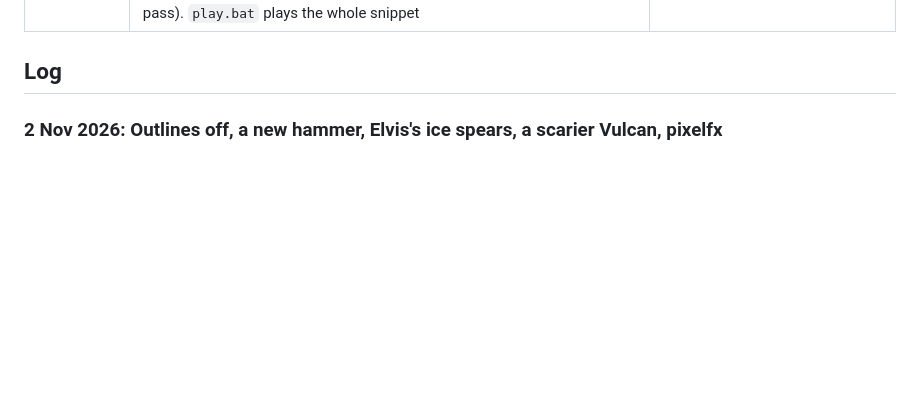
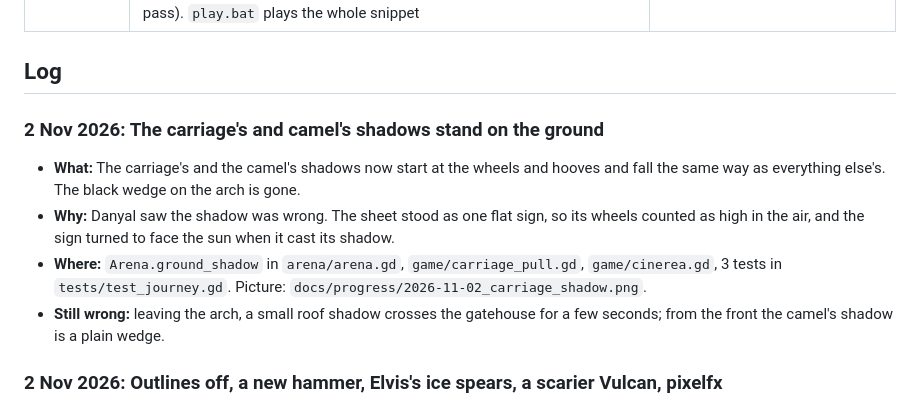
Before and after one commit to danyal-rashidi/TalesOfVulcan-2.5D, a Markdown page: docs/PROGRESS.md, the part around the change. Rendered like a GitHub page; blank space fills up the shorter version.

Commit message:
The carriage's and camel's shadows stand on the ground

```diff
--- a/docs/PROGRESS.md
+++ b/docs/PROGRESS.md
@@ -24,6 +24,12 @@ The 2.5D pixel-art version of Tales of Vulcan, in the style of Alabaster Dawn, w
 | Colosseum snippet code | All 6 tasks done (25 Oct): pixel camera, sprites with fallback, controls, test runner; Elvis's moves, hits, health, stamina and flasks; the colosseum with its moods and floor cracks, and 14 effects; Vulcan's statue, wake, moves, poise, phase two and kneel; the HUD, the pause menu, C1, the fight with its restart, C3 to the title card, and a bot; the feel and speed pass (58 tests pass). `play.bat` plays the whole snippet | Danyal plays it (`docs/NEXT.md`); the code takes each new sheet as the art lane adds it |
 
 ## Log
+
+### 2 Nov 2026: The carriage's and camel's shadows stand on the ground
+- **What:** The carriage's and the camel's shadows now start at the wheels and hooves and fall the same way as everything else's. The black wedge on the arch is gone.
+- **Why:** Danyal saw the shadow was wrong. The sheet stood as one flat sign, so its wheels counted as high in the air, and the sign turned to face the sun when it cast its shadow.
+- **Where:** `Arena.ground_shadow` in `arena/arena.gd`, `game/carriage_pull.gd`, `game/cinerea.gd`, 3 tests in `tests/test_journey.gd`. Picture: `docs/progress/2026-11-02_carriage_shadow.png`.
+- **Still wrong:** leaving the arch, a small roof shadow crosses the gatehouse for a few seconds; from the front the camel's shadow is a plain wedge.
 
 ### 2 Nov 2026: Outlines off, a new hammer, Elvis's ice spears, a scarier Vulcan, pixelfx
 - **What:** The blue line and the dark outline are gone from everything in the world. Hammer Blow forms from his hand, he jumps, and the head lands in front of him still in his hand, with the blast centred on it. Elvis's F is a circle, 5 giant ice spears and a spear snap, with a 4 s slow on any enemy that shows as a colour. Past half health Vulcan turns violet-black with red eyes, is faster, and shakes the camera, and his area attack has a flaming sword. Both abilities have a 30 s cooldown with a dark icon and a countdown. The ice splash, spear trail and hammer impact are redrawn with pixelfx. Last night's attacks, hills, walk-in, light and nose work is merged and its faults fixed, and the colosseum's land is desert.
```
Also changed, not shown: docs/progress/2026-11-02_carriage_shadow.png (added), 4 other files.
